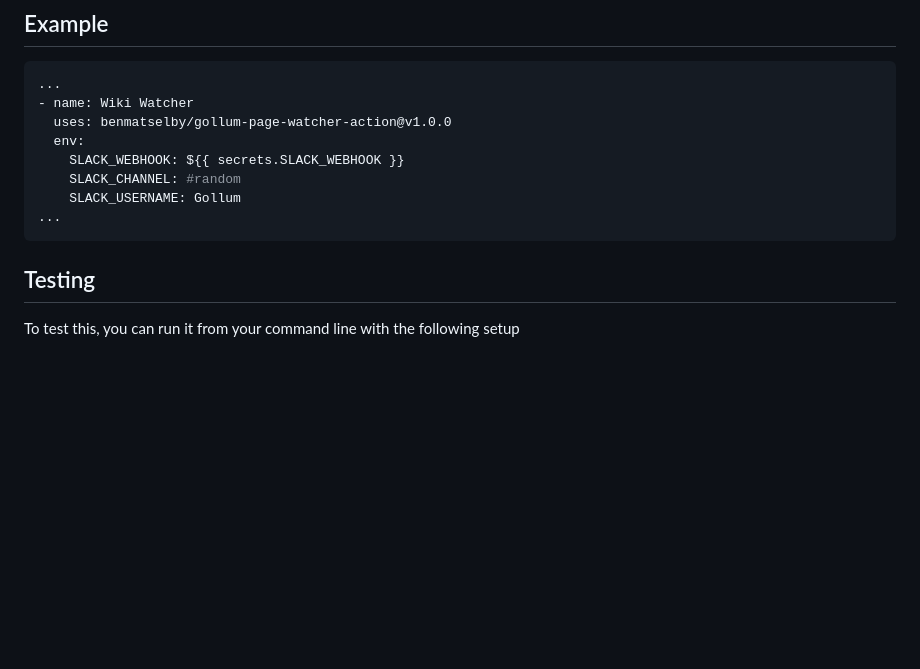
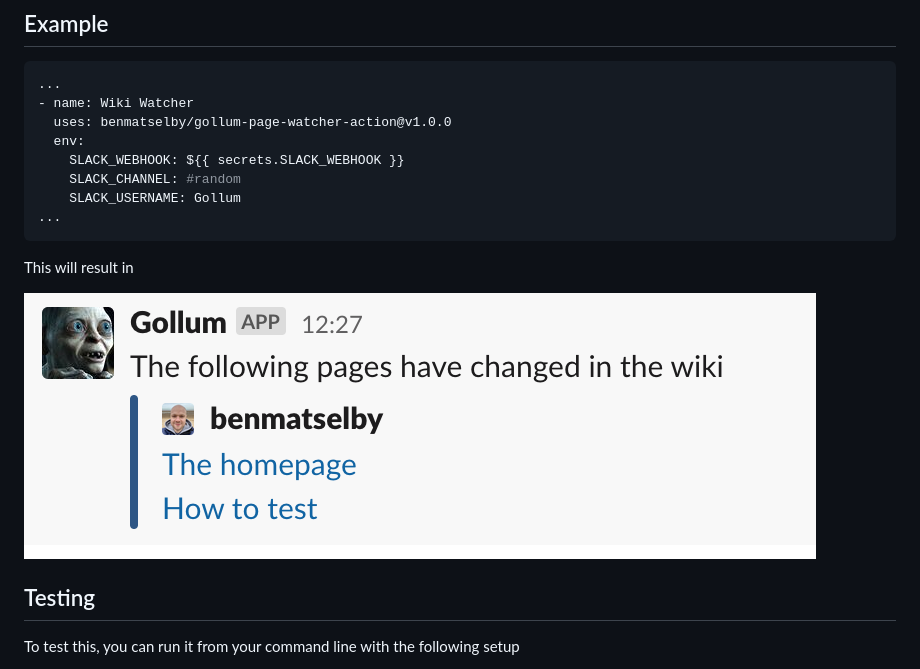
Before and after one commit to benmatselby/gollum-page-watcher-action, a Markdown page: README.md, the part around the change. GitHub-like rendering; pictures changed too: img/output.png (added); blank space fills up the shorter version.

````diff
--- a/README.md
+++ b/README.md
@@ -26,6 +26,10 @@ This GitHub action will watch for certain pages to change in the wiki, and then
 ...
 ```
 
+This will result in
+
+![Output](./img/output.png)
+
 ## Testing
 
 To test this, you can run it from your command line with the following setup
````
Also changed, not shown: 2 other files.
